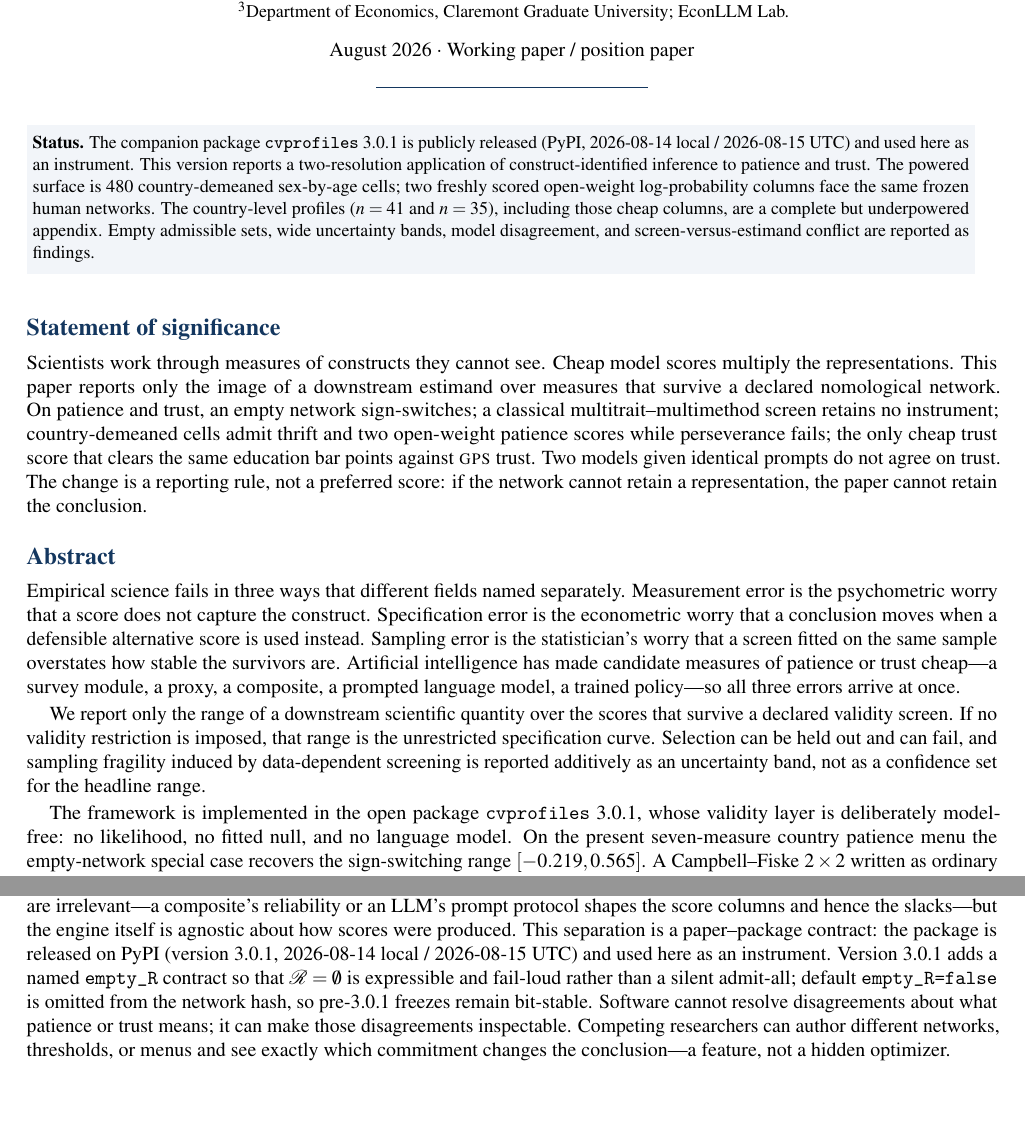
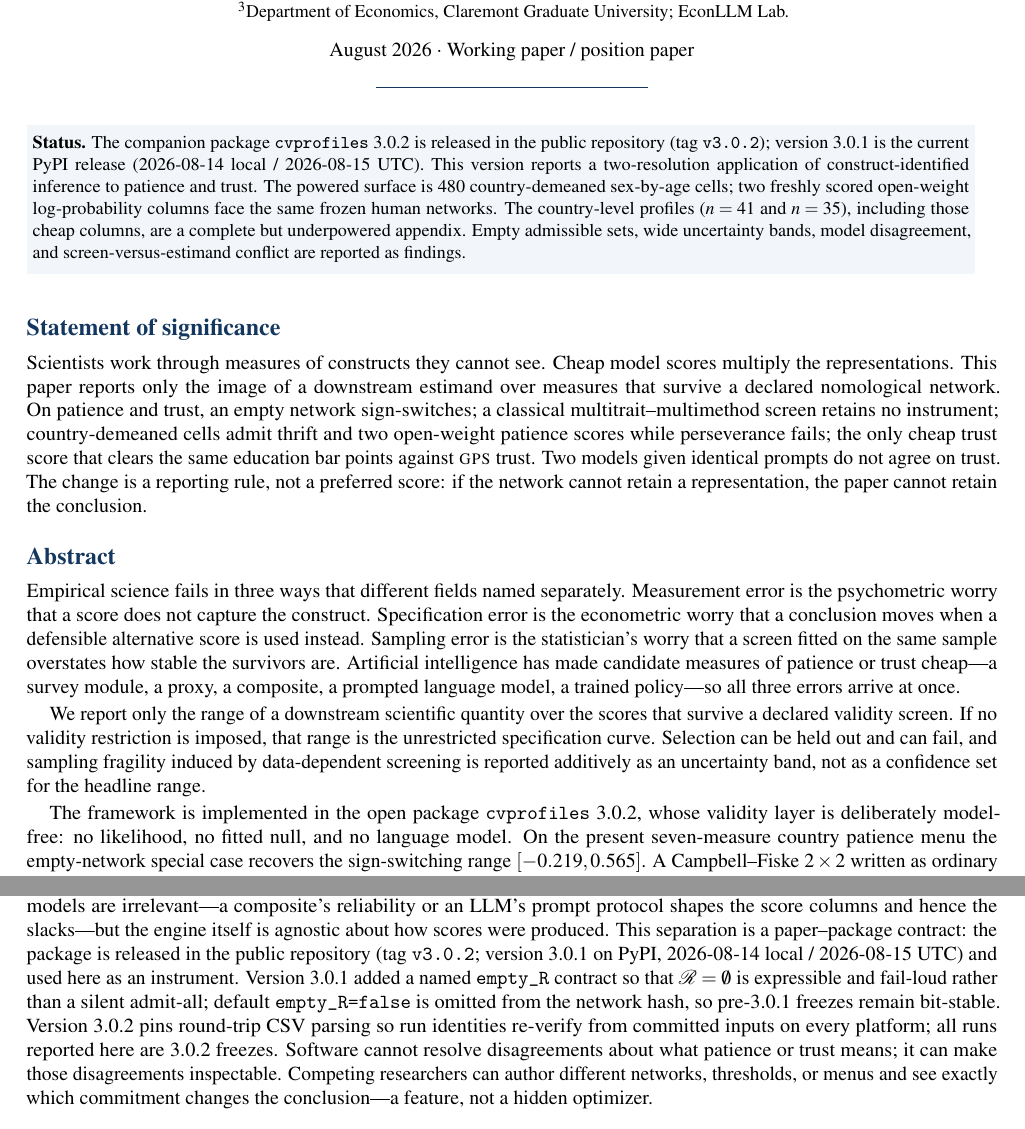
Before and after one commit to EconLLM-Lab/SCA2_PofW, a LaTeX CV (misc/position_paper/position_paper_cvprofiles.tex): two parts of pages 1 and 9 of 21, joined at a grey line, cut so that both start at the same text, the shorter picture padded with empty space. Compiled offline with pdfLaTeX.

Commit message:
paper(cvprofiles): cite engine v3.0.2 (tag v3.0.2); arXiv link on capra2025

```diff
--- a/misc/position_paper/position_paper_cvprofiles.tex
+++ b/misc/position_paper/position_paper_cvprofiles.tex
@@ -99,7 +99,7 @@
 % --- Status box ---------------------------------------------------------------
 \noindent\colorbox{mist}{\parbox{0.965\textwidth}{\small\vspace{0.3em}
 \textbf{Status.}
-The companion package \cvp{}~3.0.1 is publicly released (PyPI, 2026-08-14 local / 2026-08-15 UTC) and used here as an instrument.
+The companion package \cvp{}~3.0.2 is released in the public repository (tag \texttt{v3.0.2}); version 3.0.1 is the current PyPI release (2026-08-14 local / 2026-08-15 UTC).
 This version reports a two-resolution application of construct-identified inference to patience and trust.
 The powered surface is 480 country-demeaned sex-by-age cells; two freshly scored open-weight log-probability columns face the same frozen human networks.
 The country-level profiles ($n=41$ and $n=35$), including those cheap columns, are a complete but underpowered appendix.
@@ -129,7 +129,7 @@ We report only the range of a downstream scientific quantity over the scores tha
 If no validity restriction is imposed, that range is the unrestricted specification curve.
 Selection can be held out and can fail, and sampling fragility induced by data-dependent screening is reported additively as an uncertainty band, not as a confidence set for the headline range.
 
-The framework is implemented in the open package \cvp{}~3.0.1, whose validity layer is deliberately model-free: no likelihood, no fitted null, and no language model.
+The framework is implemented in the open package \cvp{}~3.0.2, whose validity layer is deliberately model-free: no likelihood, no fitted null, and no language model.
 On the present seven-measure country patience menu the empty-network special case recovers the sign-switching range $[-0.219,0.565]$.
 A Campbell--Fiske $2\times 2$ written as ordinary restrictions retains no instrument: at country level the canonical \WVS{} trust item tracks \GPS{} patience more closely than \GPS{} trust.
 The powered application is 480 country-demeaned sex-by-age cells.
@@ -622,8 +622,9 @@ and accepts four plain-text inputs---scores, roles, network, and target specific
 Frozen runs hash the score matrix, network, and target specification into a reproducibility record, and an empty $\M^*$ is an exit-success scientific finding rather than an exception.
 The engine is deliberately score-agnostic: it contains no language model, searches no prompt space, and writes no theory, and its validity layer fits no likelihood, prior, or null.
 Score-agnostic does not mean upstream measurement models are irrelevant---a composite's reliability or an LLM's prompt protocol shapes the score columns and hence the slacks---but the engine itself is agnostic about how scores were produced.
-This separation is a paper--package contract: the package is released on PyPI (version 3.0.1, 2026-08-14 local / 2026-08-15 UTC) and used here as an instrument.
-Version 3.0.1 adds a named \texttt{empty\_R} contract so that $\Rset=\emptyset$ is expressible and fail-loud rather than a silent admit-all; default \texttt{empty\_R=false} is omitted from the network hash, so pre-3.0.1 freezes remain bit-stable.
+This separation is a paper--package contract: the package is released in the public repository (tag \texttt{v3.0.2}; version 3.0.1 on PyPI, 2026-08-14 local / 2026-08-15 UTC) and used here as an instrument.
+Version 3.0.1 added a named \texttt{empty\_R} contract so that $\Rset=\emptyset$ is expressible and fail-loud rather than a silent admit-all; default \texttt{empty\_R=false} is omitted from the network hash, so pre-3.0.1 freezes remain bit-stable.
+Version 3.0.2 pins round-trip CSV parsing so run identities re-verify from committed inputs on every platform; all runs reported here are 3.0.2 freezes.
 Software cannot resolve disagreements about what patience or trust means; it can make those disagreements inspectable.
 Competing researchers can author different networks, thresholds, or menus and see exactly which commitment changes the conclusion---a feature, not a hidden optimizer.
 
```
Also changed, not shown: misc/position_paper/position_paper_cvprofiles.pdf, misc/position_paper/position_paper_cvprofiles.tex (16 more changed lines).
